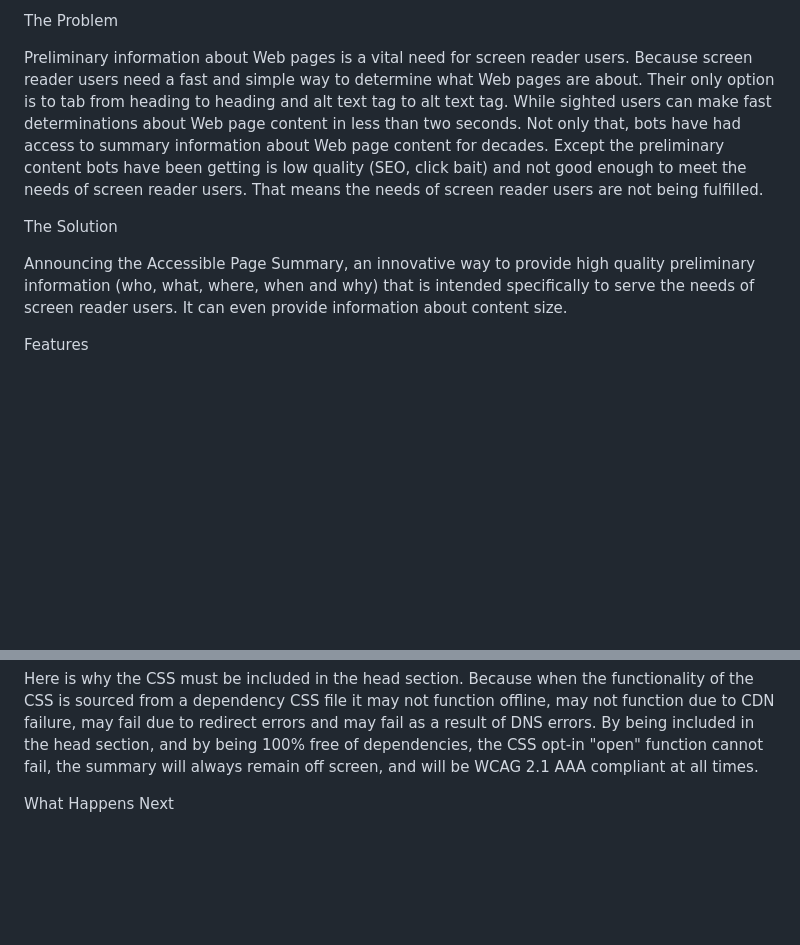
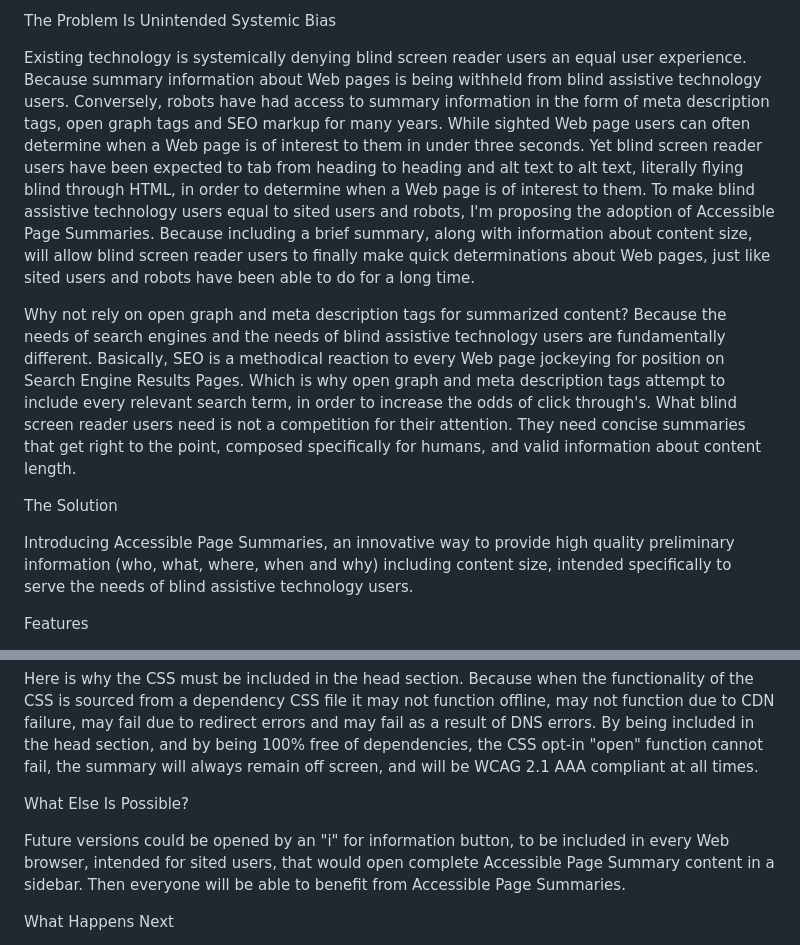
Before and after one commit to StuartMLong/accessible.page.summaries, a Markdown page: README.md, 2 parts joined by grey strips. Drawn GitHub-style; blank space fills up the shorter version.

```diff
--- a/README.md
+++ b/README.md
@@ -1,10 +1,12 @@
-The Problem
+The Problem Is Unintended Systemic Bias
 
-Preliminary information about Web pages is a vital need for screen reader users. Because screen reader users need a fast and simple way to determine what Web pages are about. Their only option is to tab from heading to heading and alt text tag to alt text tag. While sighted users can make fast determinations about Web page content in less than two seconds. Not only that, bots have had access to summary information about Web page content for decades. Except the preliminary content bots have been getting is low quality (SEO, click bait) and not good enough to meet the needs of screen reader users. That means the needs of screen reader users are not being fulfilled.
+Existing technology is systemically denying blind screen reader users an equal user experience. Because summary information about Web pages is being withheld from blind assistive technology users. Conversely, robots have had access to summary information in the form of meta description tags, open graph tags and SEO markup for many years. While sighted Web page users can often determine when a Web page is of interest to them in under three seconds. Yet blind screen reader users have been expected to tab from heading to heading and alt text to alt text, literally flying blind through HTML, in order to determine when a Web page is of interest to them. To make blind assistive technology users equal to sited users and robots, I'm proposing the adoption of Accessible Page Summaries. Because including a brief summary, along with information about content size, will allow blind screen reader users to finally make quick determinations about Web pages, just like sited users and robots have been able to do for a long time.
+
+Why not rely on open graph and meta description tags for summarized content? Because the needs of search engines and the needs of blind assistive technology users are fundamentally different. Basically, SEO is a methodical reaction to every Web page jockeying for position on Search Engine Results Pages. Which is why open graph and meta description tags attempt to include every relevant search term, in order to increase the odds of click through's. What blind screen reader users need is not a competition for their attention. They need concise summaries that get right to the point, composed specifically for humans, and valid information about content length.
 
 The Solution
 
-Announcing the Accessible Page Summary, an innovative way to provide high quality preliminary information (who, what, where, when and why) that is intended specifically to serve the needs of screen reader users. It can even provide information about content size.
+Introducing Accessible Page Summaries, an innovative way to provide high quality preliminary information (who, what, where, when and why) including content size, intended specifically to serve the needs of blind assistive technology users.
 
 Features
 
@@ -24,6 +26,10 @@ The included CSS does three things. 1. It provides functionality to open the Acc
 Because CSS is fundamental to HTML, CSS was chosen over Java script, to handle the opt-in "open" function that can be selected by screen reader users.
 
 Here is why the CSS must be included in the head section. Because when the functionality of the CSS is sourced from a dependency CSS file it may not function offline, may not function due to CDN failure, may fail due to redirect errors and may fail as a result of DNS errors. By being included in the head section, and by being 100% free of dependencies, the CSS opt-in "open" function cannot fail, the summary will always remain off screen, and will be WCAG 2.1 AAA compliant at all times.
+
+What Else Is Possible?
+
+Future versions could be opened by an "i" for information button, to be included in every Web browser, intended for sited users, that would open complete Accessible Page Summary content in a sidebar. Then everyone will be able to benefit from Accessible Page Summaries.
 
 What Happens Next
 
```
